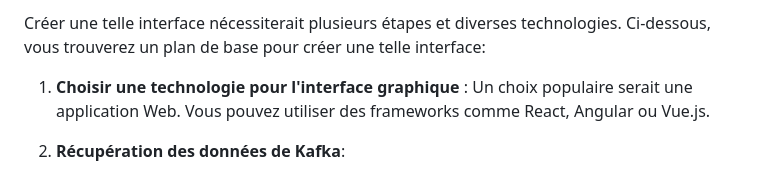
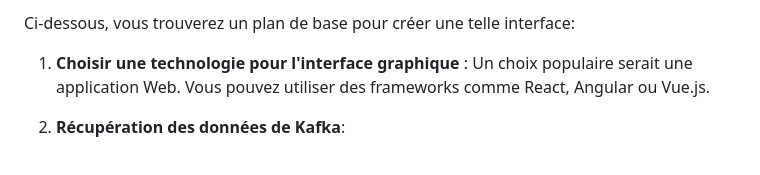
Before and after one commit to NeilOrley/kafka-log-enricher, a Markdown page: CréationInterface.md, the part around the change. Drawn GitHub-style.

```diff
--- a/CréationInterface.md
+++ b/CréationInterface.md
@@ -1,4 +1,4 @@
-Créer une telle interface nécessiterait plusieurs étapes et diverses technologies. Ci-dessous, vous trouverez un plan de base pour créer une telle interface:
+Ci-dessous, vous trouverez un plan de base pour créer une telle interface:
 
 1. **Choisir une technologie pour l'interface graphique** : Un choix populaire serait une application Web. Vous pouvez utiliser des frameworks comme React, Angular ou Vue.js.
 
```
Also changed, not shown: OrganisationDuPipeline.md (+1 -1 lines).
